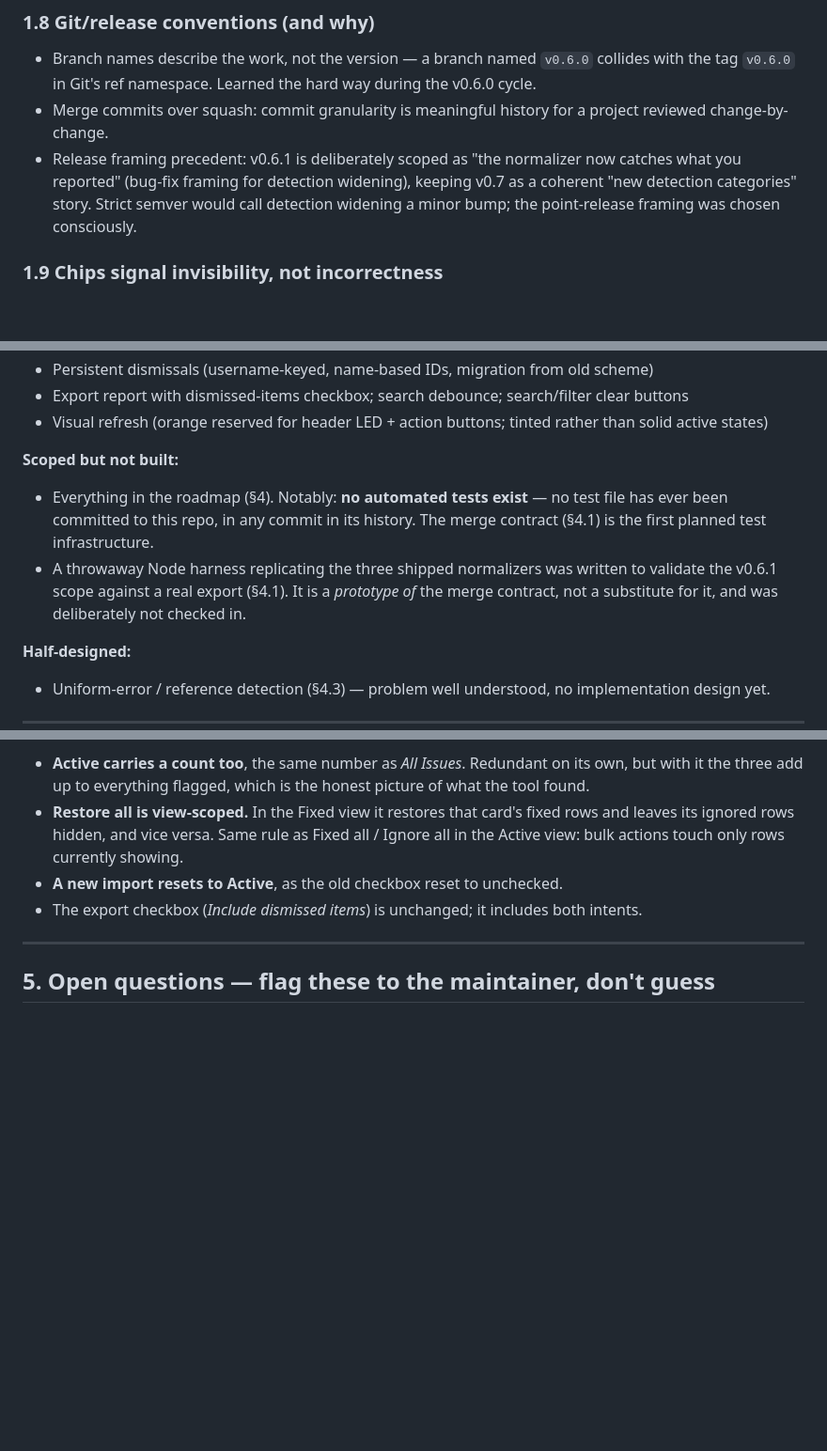
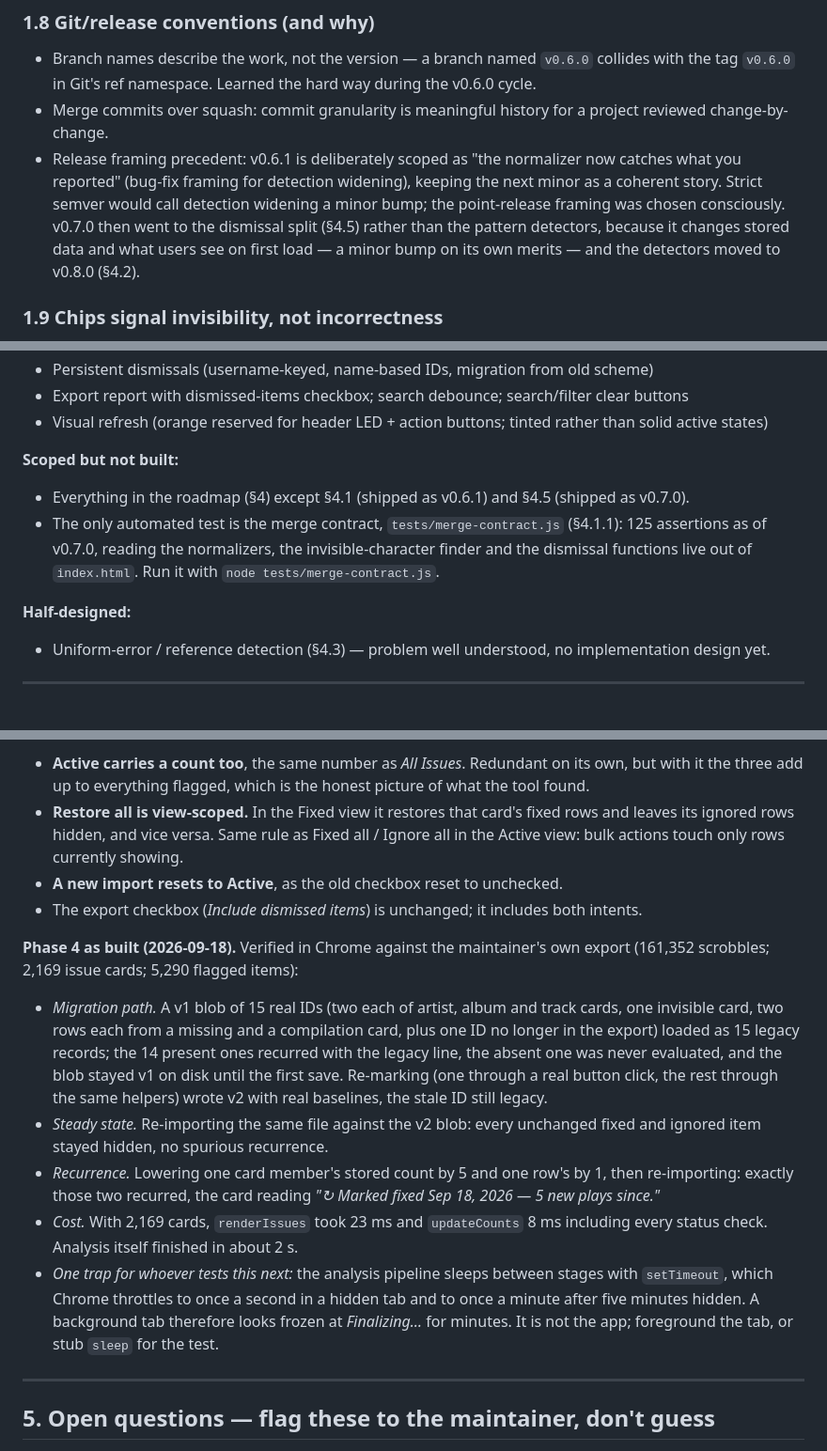
Before and after one commit to scoblitz/scrobble-analyzer, a Markdown page: docs/DESIGN.md, 3 parts joined by grey strips. Shown at 94% size. GitHub-like rendering; blank space fills up the shorter version.

```diff
--- a/docs/DESIGN.md
+++ b/docs/DESIGN.md
@@ -76,7 +76,7 @@ Rules run in roughly that order; the punctuation row runs last because the suffi
 
 - Branch names describe the work, not the version — a branch named `v0.6.0` collides with the tag `v0.6.0` in Git's ref namespace. Learned the hard way during the v0.6.0 cycle.
 - Merge commits over squash: commit granularity is meaningful history for a project reviewed change-by-change.
-- Release framing precedent: v0.6.1 is deliberately scoped as "the normalizer now catches what you reported" (bug-fix framing for detection widening), keeping v0.7 as a coherent "new detection categories" story. Strict semver would call detection widening a minor bump; the point-release framing was chosen consciously.
+- Release framing precedent: v0.6.1 is deliberately scoped as "the normalizer now catches what you reported" (bug-fix framing for detection widening), keeping the next minor as a coherent story. Strict semver would call detection widening a minor bump; the point-release framing was chosen consciously. v0.7.0 then went to the dismissal split (§4.5) rather than the pattern detectors, because it changes stored data and what users see on first load — a minor bump on its own merits — and the detectors moved to v0.8.0 (§4.2).
 
 ### 1.9 Chips signal invisibility, not incorrectness
 
@@ -108,8 +108,8 @@ Because the card body is otherwise strictly neutral — name, play count, Last.f
 - Visual refresh (orange reserved for header LED + action buttons; tinted rather than solid active states)
 
 **Scoped but not built:**
-- Everything in the roadmap (§4). Notably: **no automated tests exist** — no test file has ever been committed to this repo, in any commit in its history. The merge contract (§4.1) is the first planned test infrastructure.
-- A throwaway Node harness replicating the three shipped normalizers was written to validate the v0.6.1 scope against a real export (§4.1). It is a *prototype of* the merge contract, not a substitute for it, and was deliberately not checked in.
+- Everything in the roadmap (§4) except §4.1 (shipped as v0.6.1) and §4.5 (shipped as v0.7.0).
+- The only automated test is the merge contract, `tests/merge-contract.js` (§4.1.1): 125 assertions as of v0.7.0, reading the normalizers, the invisible-character finder and the dismissal functions live out of `index.html`. Run it with `node tests/merge-contract.js`.
 
 **Half-designed:**
 - Uniform-error / reference detection (§4.3) — problem well understood, no implementation design yet.
@@ -434,6 +434,14 @@ where `current` is a count (per-track) or a member map (card). Everything else
 - **A new import resets to Active**, as the old checkbox reset to unchecked.
 - The export checkbox (*Include dismissed items*) is unchanged; it includes both intents.
 
+**Phase 4 as built (2026-09-18).** Verified in Chrome against the maintainer's own export (161,352 scrobbles; 2,169 issue cards; 5,290 flagged items):
+
+- *Migration path.* A v1 blob of 15 real IDs (two each of artist, album and track cards, one invisible card, two rows each from a missing and a compilation card, plus one ID no longer in the export) loaded as 15 legacy records; the 14 present ones recurred with the legacy line, the absent one was never evaluated, and the blob stayed v1 on disk until the first save. Re-marking (one through a real button click, the rest through the same helpers) wrote v2 with real baselines, the stale ID still legacy.
+- *Steady state.* Re-importing the same file against the v2 blob: every unchanged fixed and ignored item stayed hidden, no spurious recurrence.
+- *Recurrence.* Lowering one card member's stored count by 5 and one row's by 1, then re-importing: exactly those two recurred, the card reading *"↻ Marked fixed Sep 18, 2026 — 5 new plays since."*
+- *Cost.* With 2,169 cards, `renderIssues` took 23 ms and `updateCounts` 8 ms including every status check. Analysis itself finished in about 2 s.
+- *One trap for whoever tests this next:* the analysis pipeline sleeps between stages with `setTimeout`, which Chrome throttles to once a second in a hidden tab and to once a minute after five minutes hidden. A background tab therefore looks frozen at *Finalizing…* for minutes. It is not the app; foreground the tab, or stub `sleep` for the test.
+
 ---
 
 ## 5. Open questions — flag these to the maintainer, don't guess
```
Also changed, not shown: other parts of docs/DESIGN.md (+4 -4 lines), CLAUDE.md (+3 -3 lines).
